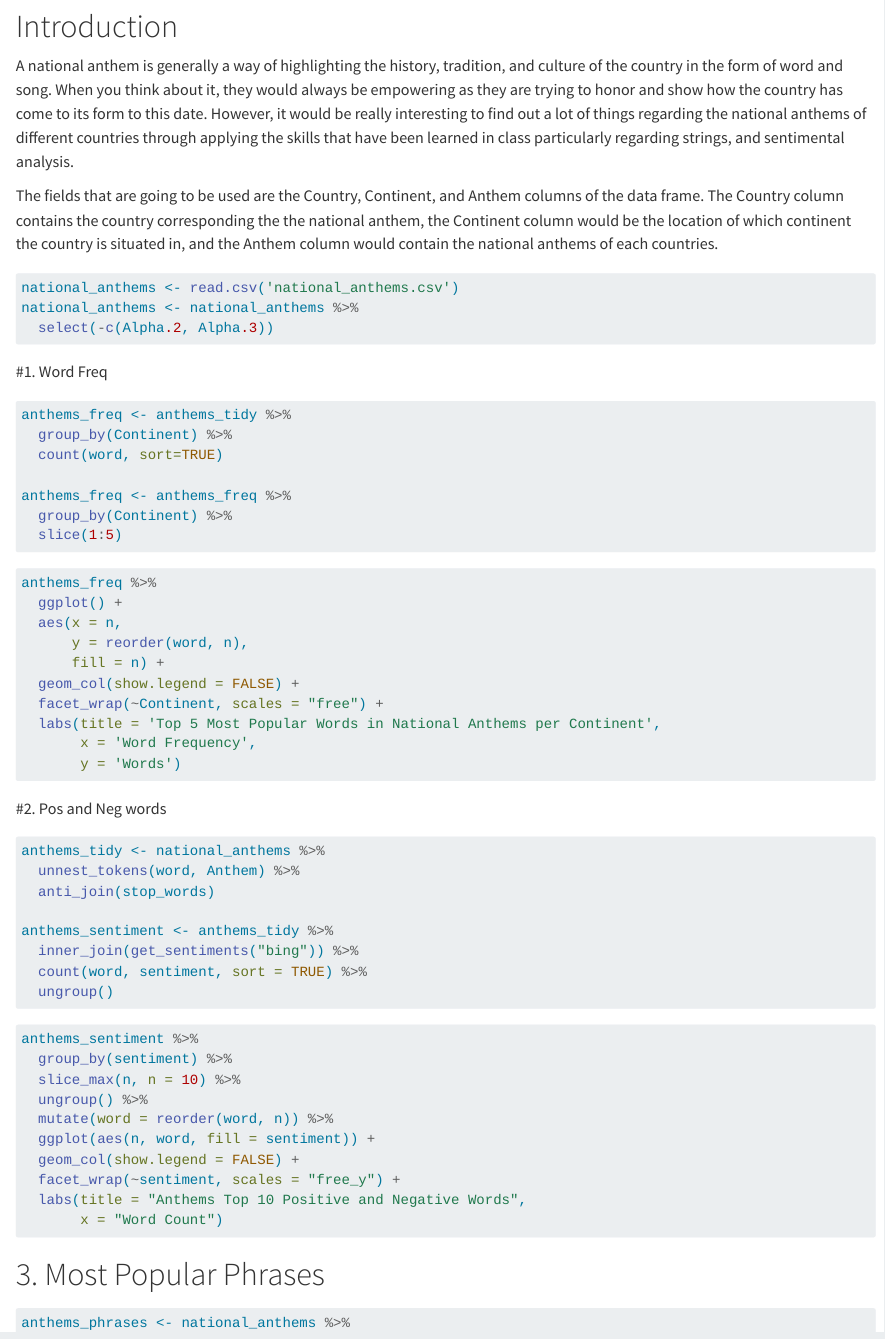
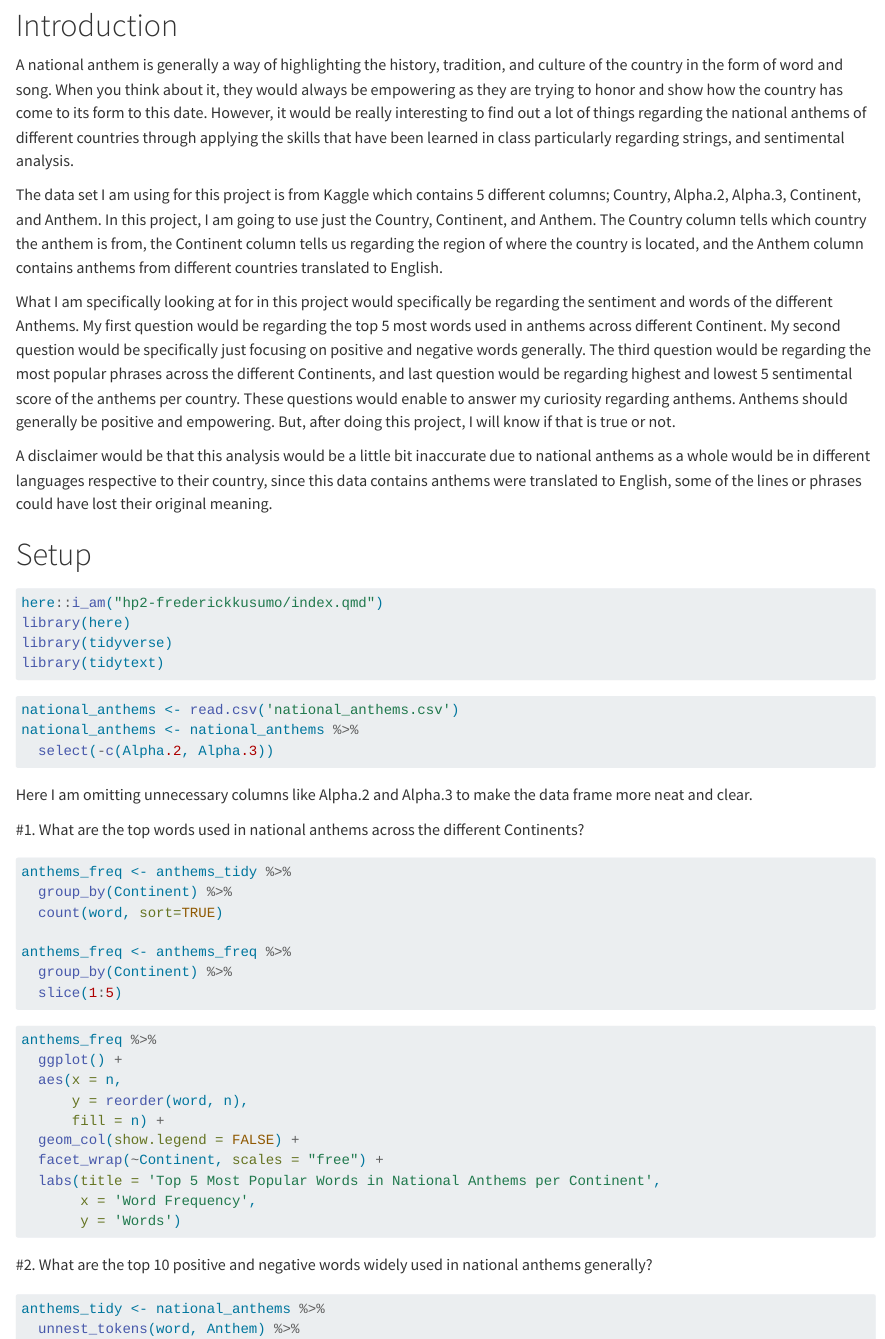
Before and after one commit to ling343-winter2023/ling343-finalproj, a Quarto document (index.qmd): the page in a window 1100 px wide, from 250 px down before the commit and from 130 px down after it, so that both start at the same text. Rendered offline with R 4.5, knitr and Pandoc in place of Quarto, with nearby package versions; the code is not run, so its results and figures are left out.

Commit message:
complete code

````diff
--- a/index.qmd
+++ b/index.qmd
@@ -9,6 +9,17 @@ editor: visual
 editor_options:
   chunk_output_type: console
 ---
+# Introduction
+
+A national anthem is generally a way of highlighting the history, tradition, and culture of the country in the form of word and song. When you think about it, they would always be empowering as they are trying to honor and show how the country has come to its form to this date. However, it would be really interesting to find out a lot of things regarding the national anthems of different countries through applying the skills that have been learned in class particularly regarding strings, and sentimental analysis.
+
+The data set I am using for this project is from Kaggle which contains 5 different columns; Country, Alpha.2, Alpha.3, Continent, and Anthem. In this project, I am going to use just the Country, Continent, and Anthem. The Country column tells which country the anthem is from, the Continent column tells us regarding the region of where the country is located, and the Anthem column contains anthems from different countries translated to English.
+
+What I am specifically looking at for in this project would specifically be regarding the sentiment and words of the different Anthems. My first question would be regarding the top 5 most words used in anthems across different Continent. My second question would be specifically just focusing on positive and negative words generally. The third question would be regarding the most popular phrases across the different Continents, and last question would be regarding highest and lowest 5 sentimental score of the anthems per country. These questions would enable to answer my curiosity regarding anthems. Anthems should generally be positive and empowering. But, after doing this project, I will know if that is true or not.
+
+A disclaimer would be that this analysis would be a little bit inaccurate due to national anthems as a whole would be in different languages respective to their country, since this data contains anthems were translated to English, some of the lines or phrases could have lost their original meaning.
+
+# Setup
 
 ```{r}
 here::i_am("hp2-frederickkusumo/index.qmd")
@@ -17,19 +28,15 @@ library(tidyverse)
 library(tidytext)
 ```
 
-# Introduction
-
-A national anthem is generally a way of highlighting the history, tradition, and culture of the country in the form of word and song. When you think about it, they would always be empowering as they are trying to honor and show how the country has come to its form to this date. However, it would be really interesting to find out a lot of things regarding the national anthems of different countries through applying the skills that have been learned in class particularly regarding strings, and sentimental analysis.
-
-The fields that are going to be used are the Country, Continent, and Anthem columns of the data frame. The Country column contains the country corresponding the the national anthem, the Continent column would be the location of which continent the country is situated in, and the Anthem column would contain the national anthems of each countries.
-
 ```{r}
 national_anthems <- read.csv('national_anthems.csv')
 national_anthems <- national_anthems %>%
   select(-c(Alpha.2, Alpha.3))
 ```
 
-#1. Word Freq
+Here I am omitting unnecessary columns like Alpha.2 and Alpha.3 to make the data frame more neat and clear.
+
+#1. What are the top words used in national anthems across the different Continents?
 
 ```{r}
 anthems_freq <- anthems_tidy %>%
@@ -55,7 +62,7 @@ anthems_freq %>%
 ```
 
 
-#2. Pos and Neg words
+#2. What are the top 10 positive and negative words widely used in national anthems generally?
 
 ```{r}
 anthems_tidy <- national_anthems %>%
@@ -81,7 +88,7 @@ anthems_sentiment %>%
        x = "Word Count")
 ```
 
-# 3. Most Popular Phrases
+# 3. What would be the most popular phrases used in the national anthems per Continent?
 
 ```{r}
 anthems_phrases <- national_anthems %>%
````
Also changed, not shown: index.qmd (2 more changed lines).
